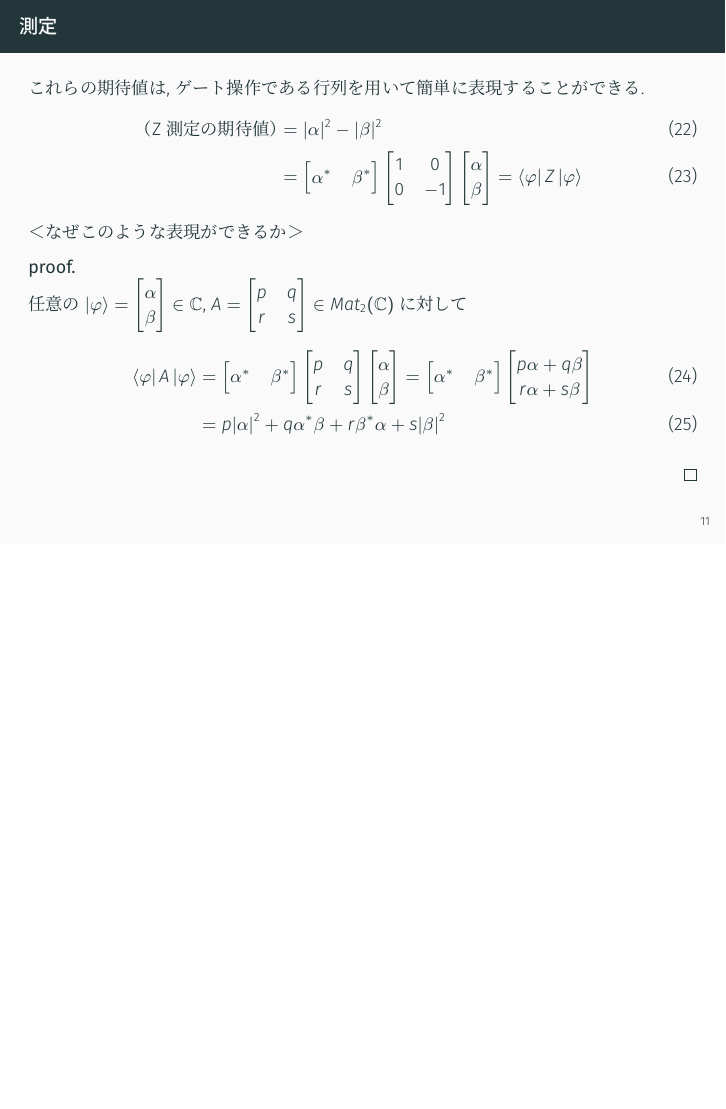
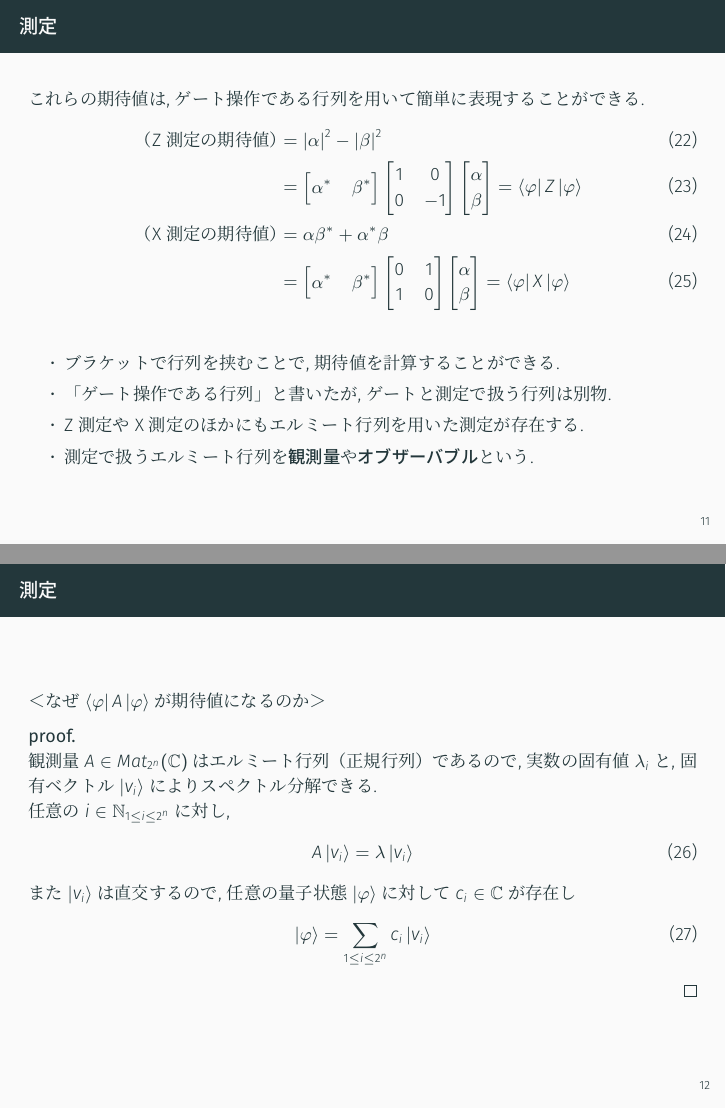
Before and after one commit to imaizumiii/kokyu, LaTeX slides (2/main.tex): page 11 of 11 before the commit and pages 11 and 12 of 12 after it, the two joined at a grey line, the shorter picture padded with empty space. The pictures show the PDF file 2/main.pdf that the author committed with the source.

Commit message:
commit: 0510: 観測量

```diff
--- a/2/main.tex
+++ b/2/main.tex
@@ -221,7 +221,37 @@
 %%%%%%%%%%%%%%%%%%%%%%%%%%%%%%%%%%%%% １１ページ目 %%%%%%%%%%%%%%%%%%%%%%%%%%%%%%%%%
 \begin{frame}
   \frametitle{測定}
+  これらの期待値は,ゲート操作である行列を用いて簡単に表現することができる.
+  \begin{align}
+    \text{（Z測定の期待値）} &= |\alpha|^2 - |\beta|^2\\
+    &= \begin{bmatrix} \alpha^* & \beta^* \end{bmatrix} \begin{bmatrix} 1 & 0 \\ 0 & -1 \end{bmatrix} \begin{bmatrix} \alpha \\ \beta \end{bmatrix} = \bra{\varphi}Z\ket{\varphi} \\
+    \text{（X測定の期待値）} &= \alpha \beta^* + \alpha^*\beta \\
+    &= \begin{bmatrix} \alpha^* & \beta^* \end{bmatrix} \begin{bmatrix} 0 & 1 \\ 1 & 0 \end{bmatrix} \begin{bmatrix} \alpha \\ \beta \end{bmatrix} = \bra{\varphi}X\ket{\varphi}
+  \end{align}
+  \begin{itemize}
+    \item ブラケットで行列を挟むことで, 期待値を計算することができる.
+    \item 「ゲート操作である行列」と書いたが, ゲートと測定で扱う行列は別物.
+    \item Z測定やX測定のほかにもエルミート行列を用いた測定が存在する.
+    \item 測定で扱うエルミート行列を\textbf{観測量}や\textbf{オブザーバブル}という.
+  \end{itemize}
+\end{frame}
 
+%%%%%%%%%%%%%%%%%%%%%%%%%%%%%%%%%%%%% １２ページ目 %%%%%%%%%%%%%%%%%%%%%%%%%%%%%%%%%
+\begin{frame}
+  \frametitle{測定}
+  ＜なぜ$\bra{\varphi}A\ket{\varphi}$が期待値になるのか＞
+  \begin{proof}
+    \textbf{proof.} \\
+    観測量$A \in Mat_{2^n}(\mathbb{C})$はエルミート行列（正規行列）であるので, 実数の固有値$\lambda_i$と, 固有ベクトル$\ket{v_i}$によりスペクトル分解できる. \\
+    任意の$i \in \mathbb{N}_{1\le i \le 2^n}$に対し,
+    \begin{align}
+      A\ket{v_i} = \lambda \ket{v_i}
+    \end{align}
+    また$\ket{v_i}$は直交するので, 任意の量子状態$\ket{\varphi}$に対して$c_i \in \mathbb{C}$が存在し
+    \begin{align}
+      \ket{\varphi} = \sum_{i \in \mathbb{N}_{1 \le i \le 2^n}} c_i \ket{v_i}
+    \end{align}
+  \end{proof}
 \end{frame}
 
 \end{document}
```
Also changed, not shown: 2/main.pdf, 2/main.tex (2 more changed lines).
